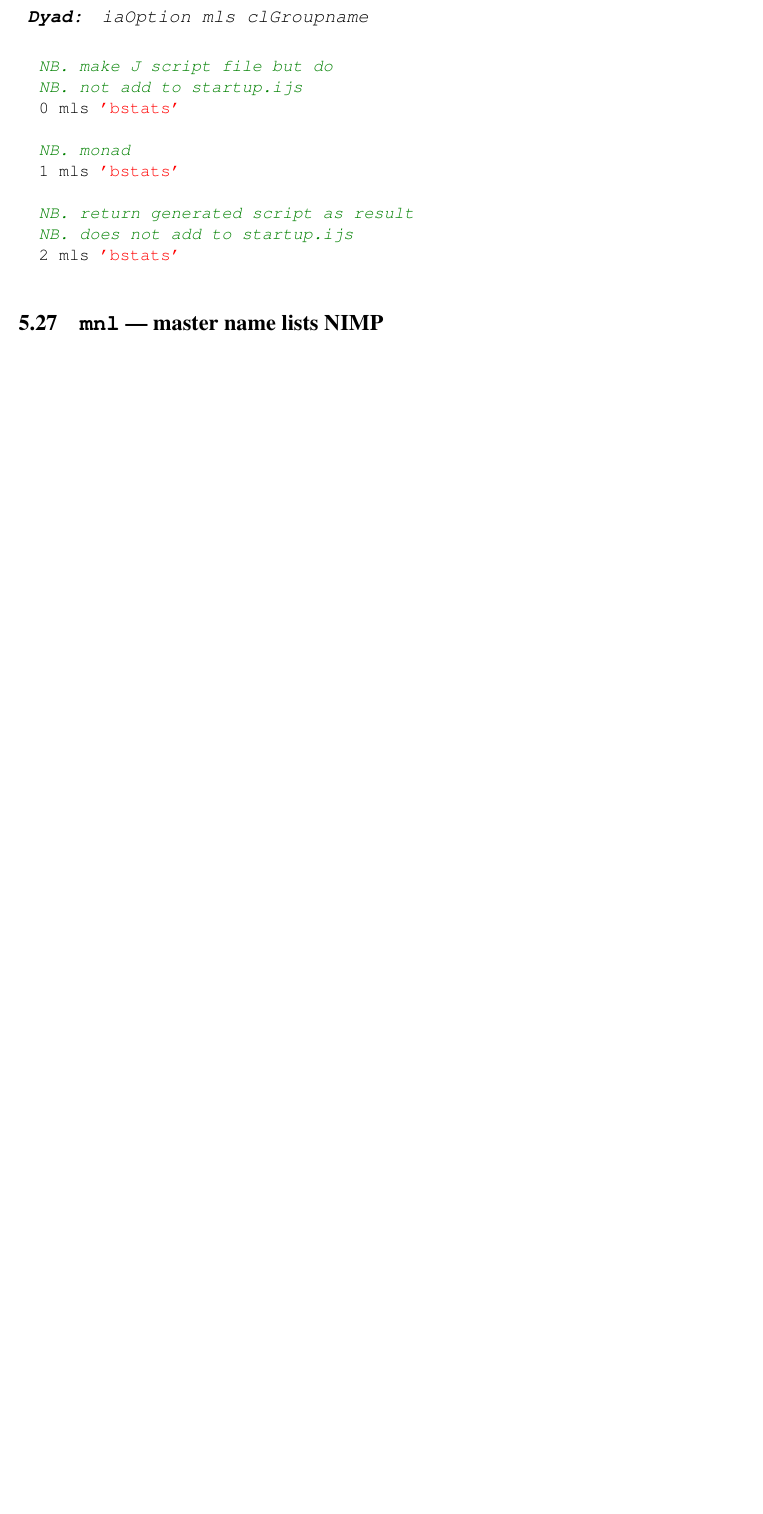
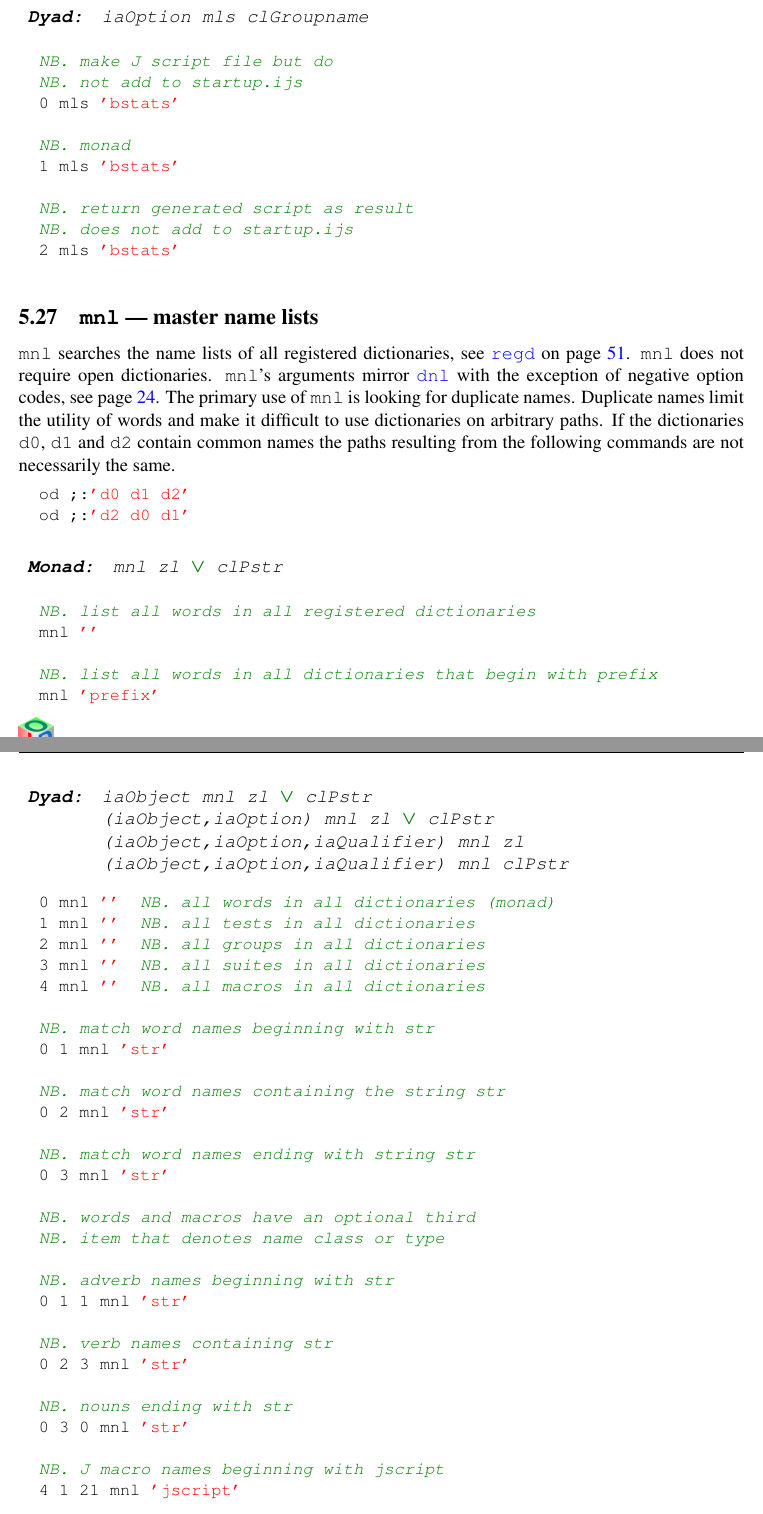
Before and after one commit to bakerjd99/joddoc, a LaTeX document (jod.tex, which reads jodwords.tex): part of page 43 of 95 before the commit and two parts of pages 43 and 44 of 97 after it, the two joined at a grey line, cut so that both start at the same text, the shorter picture padded with empty space. Compiled offline with pdfLaTeX.

Commit message:
edit section describing mnl - master name list

```diff
--- a/jodwords.tex
+++ b/jodwords.tex
@@ -1439,4 +1439,70 @@ see subsection~\ref{ss:genscripts} Generated Script Structure, on page~\pageref{
   2 mls 'bstats'
 \end{lstlisting}
 
-\subsection{\texttt{mnl} --- master name lists NIMP}\label{ss:mnl}\index{search!names!\texttt{mnl}}
+\subsection{\texttt{mnl} --- master name lists}\label{ss:mnl}\index{search!names!\texttt{mnl}}
+
+\hypertarget{il:mnl}{\texttt{mnl}} searches\index{dictionary!search!\texttt{mnl}}
+the name lists of all registered dictionaries, see \hyperlink{il:regd}{\texttt{regd}} on page~\pageref{ss:regd}.
+ \texttt{mnl} does not require open dictionaries.
+\texttt{mnl}'s arguments mirror \hyperlink{il:dnl}{\texttt{dnl}} with the
+exception of negative option codes, see page~\pageref{ss:dnl}.
+The primary use of \texttt{mnl} is looking for duplicate names. Duplicate names limit the utility of words
+and make it difficult to use dictionaries on arbitrary paths.
+If the dictionaries \texttt{d0}, \texttt{d1} and \texttt{d2}
+contain common names the paths resulting from the following commands
+are not necessarily the same.
+
+\begin{lstlisting}[frame=single,framerule=0pt]
+  od ;:'d0 d1 d2'
+  od ;:'d2 d0 d1'
+\end{lstlisting}
+
+\begin{wordhead}
+\monad & mnl zl \argsep clPstr \\
+\end{wordhead}
+\begin{lstlisting}[frame=single,framerule=0pt]
+  NB. list all words in all registered dictionaries
+  mnl ''
+
+  NB. list all words in all dictionaries that begin with prefix
+  mnl 'prefix'
+\end{lstlisting}
+
+\begin{wordhead}
+\dyad & iaObject mnl zl \argsep clPstr \\
+      & (iaObject,iaOption) mnl zl \argsep clPstr \\
+      & (iaObject,iaOption,iaQualifier) mnl zl  \\
+      & (iaObject,iaOption,iaQualifier) mnl clPstr \\
+\end{wordhead}
+\begin{lstlisting}[frame=single,framerule=0pt]
+  0 mnl ''  NB. all words in all dictionaries (monad)
+  1 mnl ''  NB. all tests in all dictionaries
+  2 mnl ''  NB. all groups in all dictionaries
+  3 mnl ''  NB. all suites in all dictionaries
+  4 mnl ''  NB. all macros in all dictionaries
+
+  NB. match word names beginning with str
+  0 1 mnl 'str'
+
+  NB. match word names containing the string str
+  0 2 mnl 'str'
+
+  NB. match word names ending with string str
+  0 3 mnl 'str'
+
+  NB. words and macros have an optional third
+  NB. item that denotes name class or type
+
+  NB. adverb names beginning with str
+  0 1 1 mnl 'str'
+
+  NB. verb names containing str
+  0 2 3 mnl 'str'
+
+  NB. nouns ending with str
+  0 3 0 mnl 'str'
+
+  NB. J macro names beginning with jscript
+  4 1 21 mnl 'jscript'
+
+  NB. LaTeX macro names containing latex
@@ -1442,0 +1521 @@ see subsection~\ref{ss:genscripts} Generated Script Structure, on page~\pageref{
+  NB. duplicate group names beginning with so
```
Also changed, not shown: jodpdf/jodbeta.pdf, jodwords.tex (17 more changed lines).
